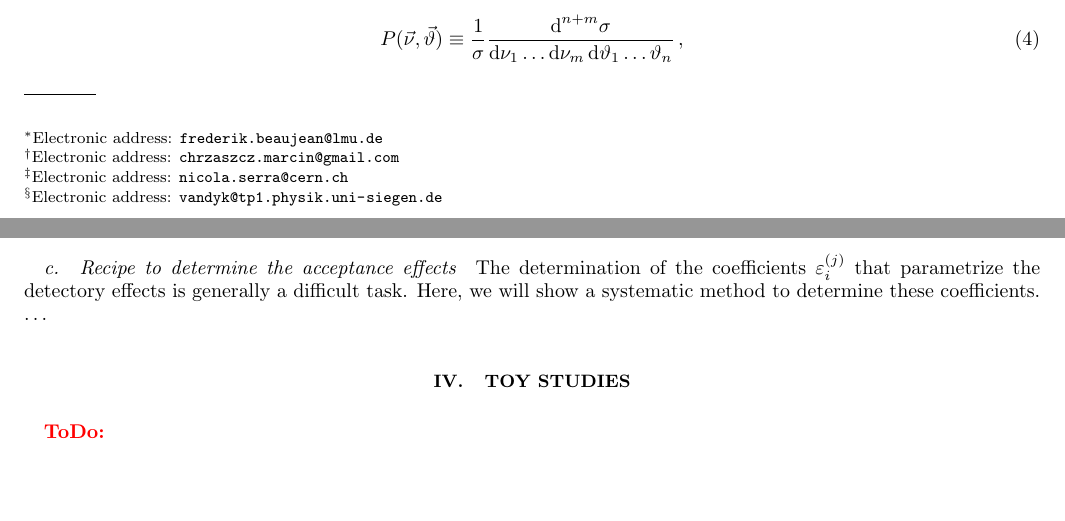
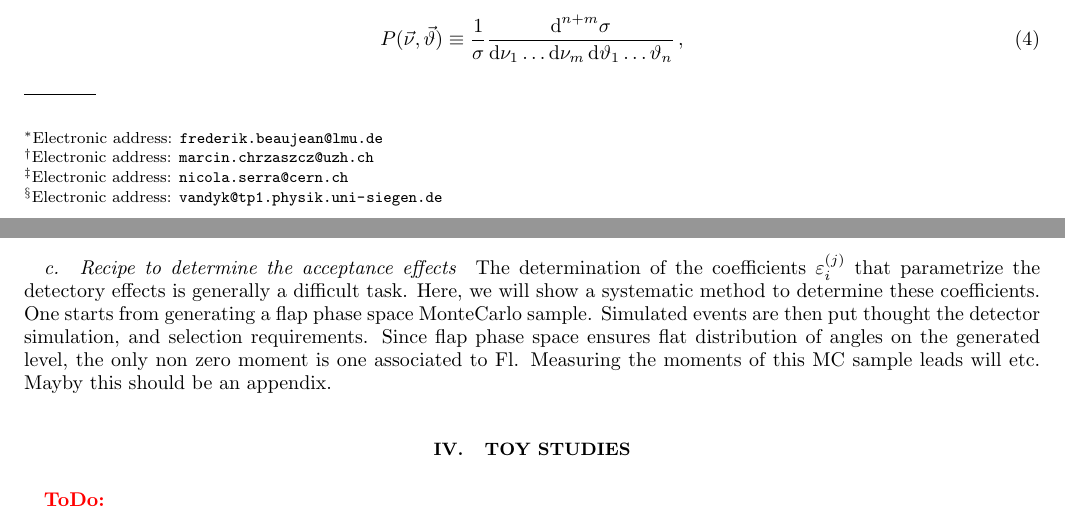
Before and after one commit to mchrzasz/momets_paper, a LaTeX paper (draft.tex): two parts of pages 1 and 5 of 10, joined at a grey line, cut so that both start at the same text, the shorter picture padded with empty space. Compiled offline with pdfLaTeX.

Commit message:
small update

```diff
--- a/draft.tex
+++ b/draft.tex
@@ -40,7 +40,7 @@
 \email{frederik.beaujean@lmu.de}
 \affiliation{C2PAP, Universe Cluster, Ludwig-Maximilians-Universit\"at M\"unchen, Garching, Germany}
 \author{Marcin Chrzaszcz}
-\email{chrzaszcz.marcin@gmail.com}
+\email{marcin.chrzaszcz@uzh.ch}
 \author{Nicola Serra}
 \email{nicola.serra@cern.ch}
 \affiliation{Physik-Institut, Universit\"at Z\"urich, Z\"urich, Switzerland}
@@ -307,7 +307,11 @@ We provide the matrix $N$ in \reftab{eff-corrected-est-btokstarll}.\\
 \paragraph{Recipe to determine the acceptance effects}
 
 The determination of the coefficients $\eps_i^{(j)}$ that parametrize the detectory effects is generally
-a difficult task. Here, we will show a systematic method to determine these coefficients. \dots
+a difficult task. Here, we will show a systematic method to determine these coefficients.\\
+One starts from generating a flap phase space MonteCarlo sample. Simulated events are then put thought the detector simulation, and selection requirements. Since flap phase space ensures flat distribution of angles on the generated level, the only non zero moment is one associated to Fl. Measuring the moments of this MC sample leads will etc. Mayby this should be an appendix.
+
+
+
 
 
 \section{Toy Studies}
```
Also changed, not shown: draft.tex (2 more changed lines).
